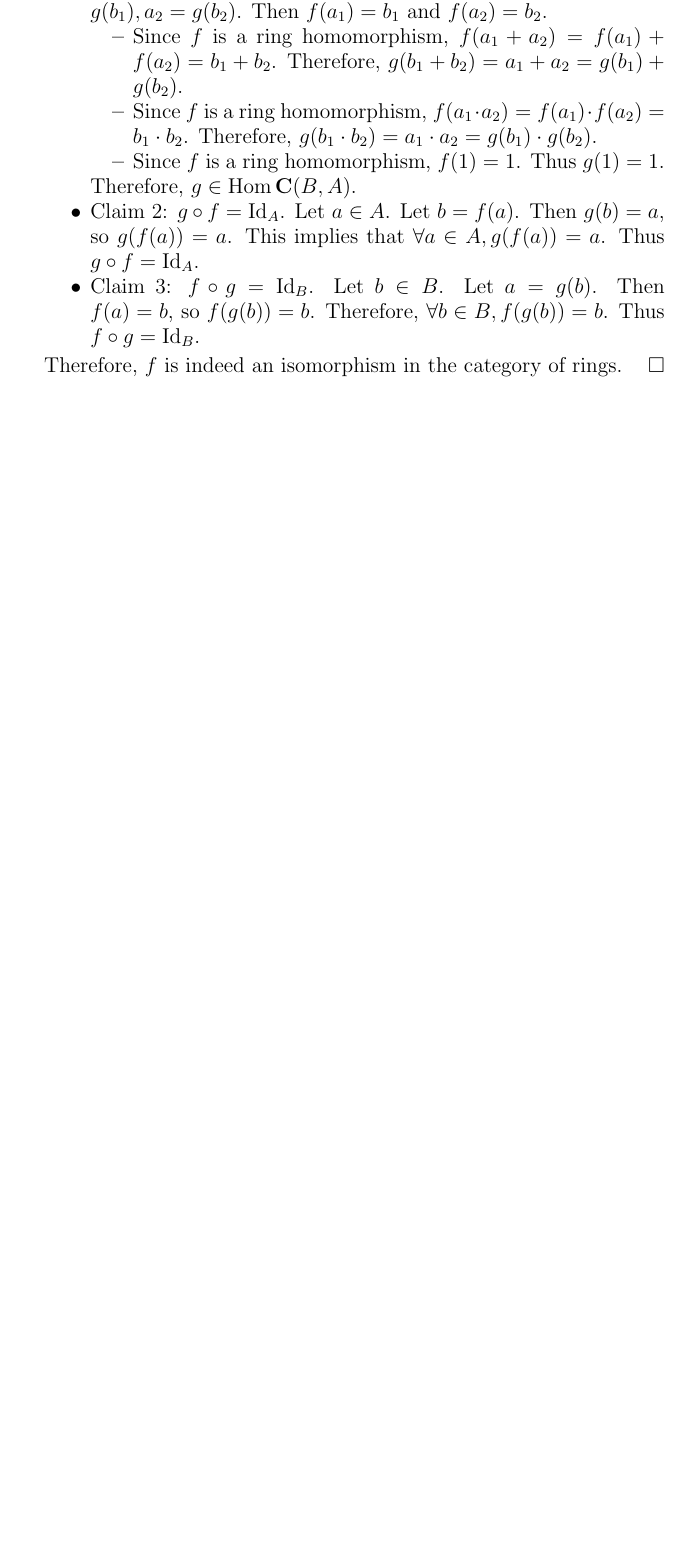
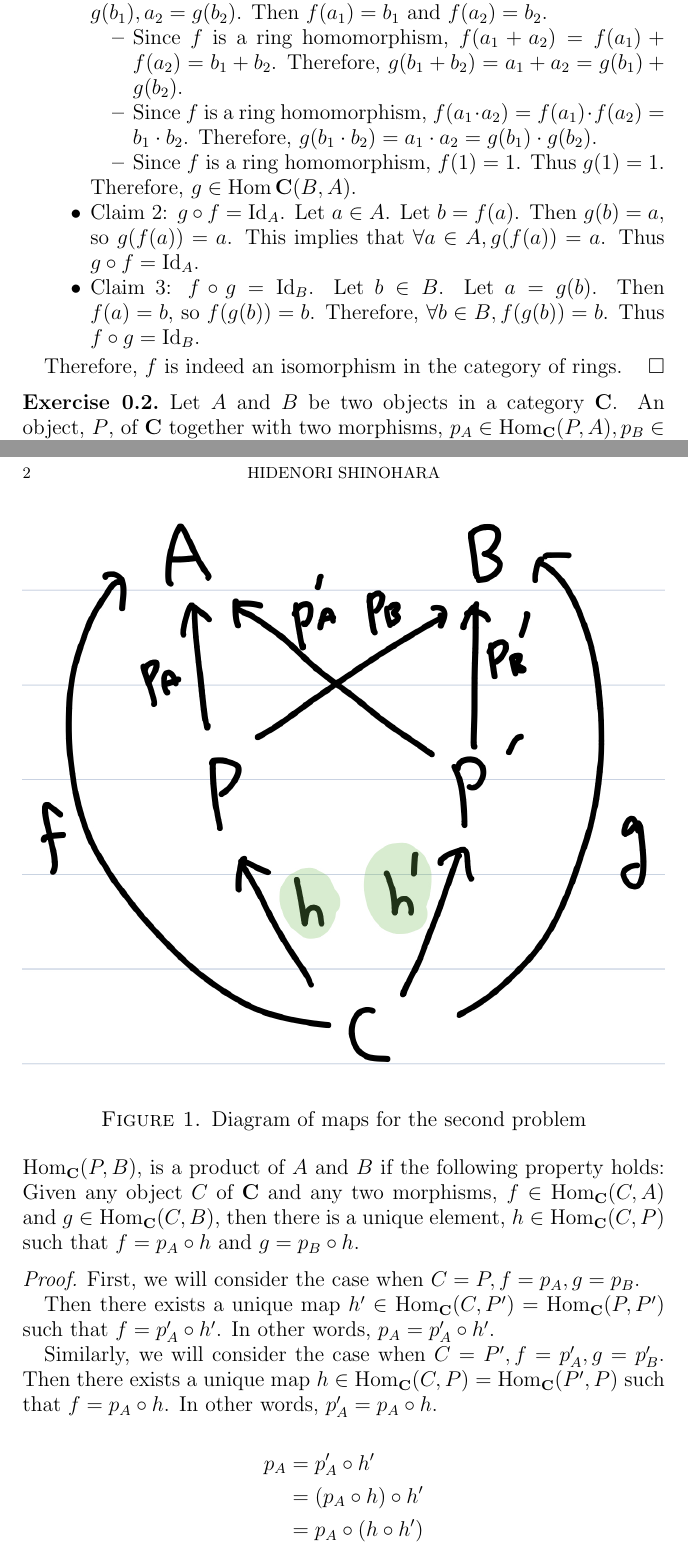
Before and after one commit to hidenori-shinohara/courses, a LaTeX problem sheet (math601/8-30/homework.tex): part of the page before the commit and two parts of pages 1 and 2 of 3 after it, the two joined at a grey line, cut so that both start at the same text, the shorter picture padded with empty space. Compiled offline with pdfLaTeX.

Commit message:
Finish Homework (601 due 8/30)

```diff
--- a/math601/8-30/homework.tex
+++ b/math601/8-30/homework.tex
@@ -114,3 +114,35 @@ We claim that this $g$ satisfies the desired properties:
 Therefore, $f$ is indeed an isomorphism in the category of rings.
 \end{proof}
 
+\begin{exer}
+  Let $A$ and $B$ be two objects in a category $\mathbf{C}$.
+  An object, $P$, of $\mathbf{C}$ together with two morphisms, $p_A \in \Hom_{\mathbf{C}}(P, A), p_B \in \Hom_{\mathbf{C}}(P, B)$, is a product of $A$ and $B$ if the following property holds:
+  Given any object $C$ of $\mathbf{C}$ and any two morphisms, $f \in \Hom_{\mathbf{C}}(C, A)$ and $g \in \Hom_{\mathbf{C}}(C, B)$, then there is a unique element, $h \in \Hom_{\mathbf{C}}(C, P)$ such that $f = p_A \circ h$ and $g = p_B \circ h$.
+\end{exer}
+
+\begin{proof}
+  \begin{figure}
+    \includegraphics[width=\linewidth]{maps.jpeg}
+      \caption{Diagram of maps for the second problem}
+    \label{fig:maps}
+  \end{figure}
+
+  First, we will consider the case when $C = P, f = p_A, g = p_B$.
+
+  Then there exists a unique map $h' \in \Hom_{\mathbf{C}}(C, P') = \Hom_{\mathbf{C}}(P, P')$ such that $f = p_A' \circ h'$.
+  In other words, $p_A = p_A' \circ h'$.
+
+  Similarly, we will consider the case when $C = P', f = p_A', g = p_B'$.
+  Then there exists a unique map $h \in \Hom_{\mathbf{C}}(C, P) = \Hom_{\mathbf{C}}(P', P)$ such that $f = p_A \circ h$.
+  In other words, $p_A' = p_A \circ h$.
+
+  \begin{align*}
+    p_A
+      &= p_A' \circ h' \\
+      &= (p_A \circ h) \circ h' \\
+      &= p_A \circ (h \circ h')
+  \end{align*}
+
+  and
+
+  \begin{align*}
```
Also changed, not shown: math601/8-30/homework.pdf, math601/8-30/maps.jpeg (added), math601/8-30/homework.tex (35 more changed lines), 3 other files.
